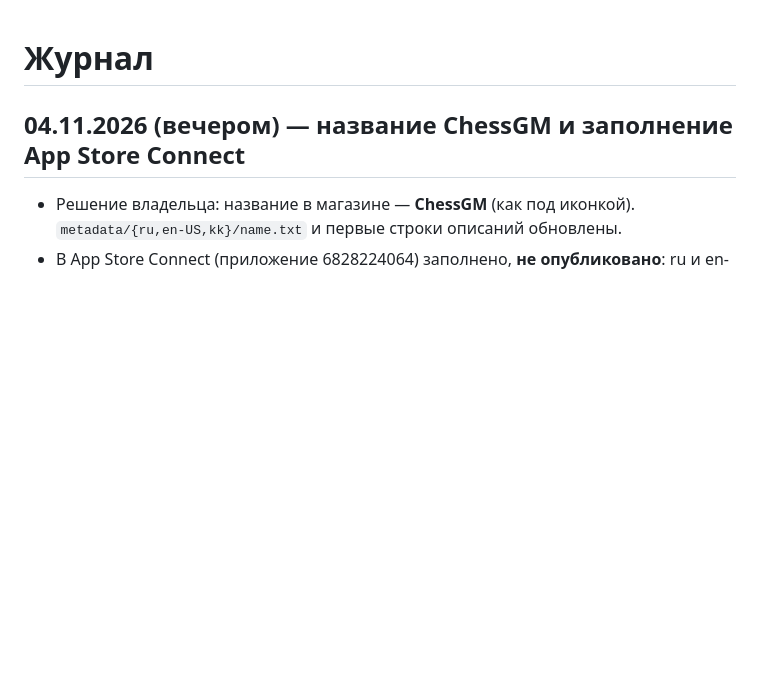
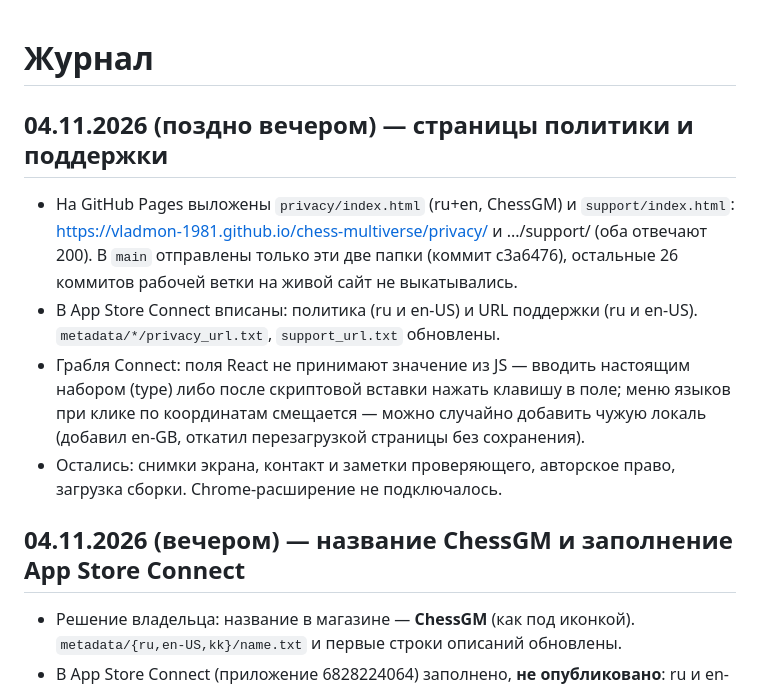
Before and after one commit to vladmon-1981/chess-multiverse, a Markdown page: JOURNAL.md, the part around the change. Rendered like a GitHub page; blank space fills up the shorter version.

Commit message:
JOURNAL: страницы политики и поддержки, поля Connect
Co-Authored-By: Claude Sonnet 5.5 <noreply@anthropic.com>

```diff
--- a/JOURNAL.md
+++ b/JOURNAL.md
@@ -1,4 +1,10 @@
 # Журнал
+
+## 04.11.2026 (поздно вечером) — страницы политики и поддержки
+- На GitHub Pages выложены `privacy/index.html` (ru+en, ChessGM) и `support/index.html`: https://vladmon-1981.github.io/chess-multiverse/privacy/ и .../support/ (оба отвечают 200). В `main` отправлены только эти две папки (коммит c3a6476), остальные 26 коммитов рабочей ветки на живой сайт не выкатывались.
+- В App Store Connect вписаны: политика (ru и en-US) и URL поддержки (ru и en-US). `metadata/*/privacy_url.txt`, `support_url.txt` обновлены.
+- Грабля Connect: поля React не принимают значение из JS — вводить настоящим набором (type) либо после скриптовой вставки нажать клавишу в поле; меню языков при клике по координатам смещается — можно случайно добавить чужую локаль (добавил en-GB, откатил перезагрузкой страницы без сохранения).
+- Остались: снимки экрана, контакт и заметки проверяющего, авторское право, загрузка сборки. Chrome-расширение не подключалось.
 
 ## 04.11.2026 (вечером) — название ChessGM и заполнение App Store Connect
 - Решение владельца: название в магазине — **ChessGM** (как под иконкой). `metadata/{ru,en-US,kk}/name.txt` и первые строки описаний обновлены.
```
